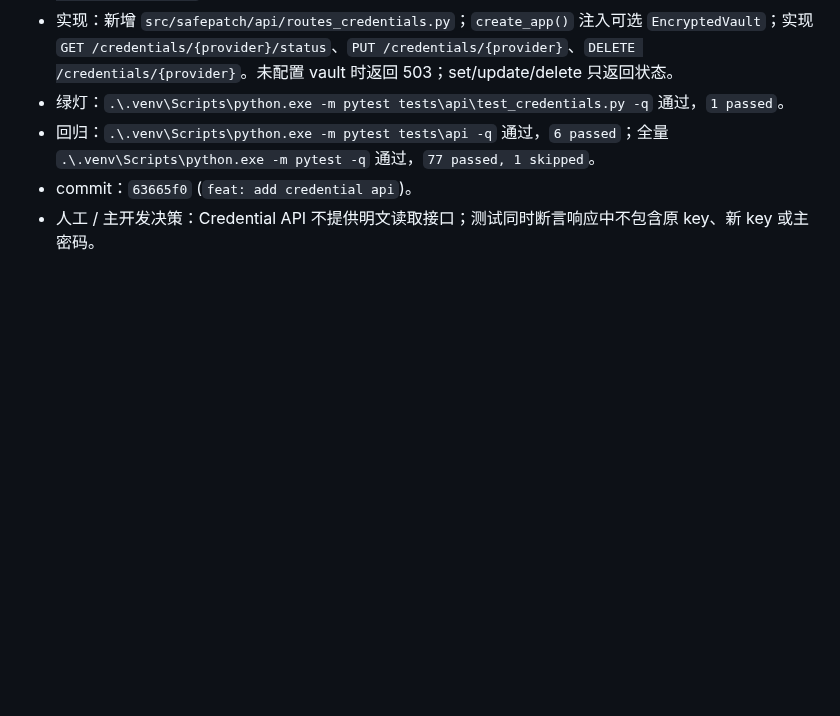
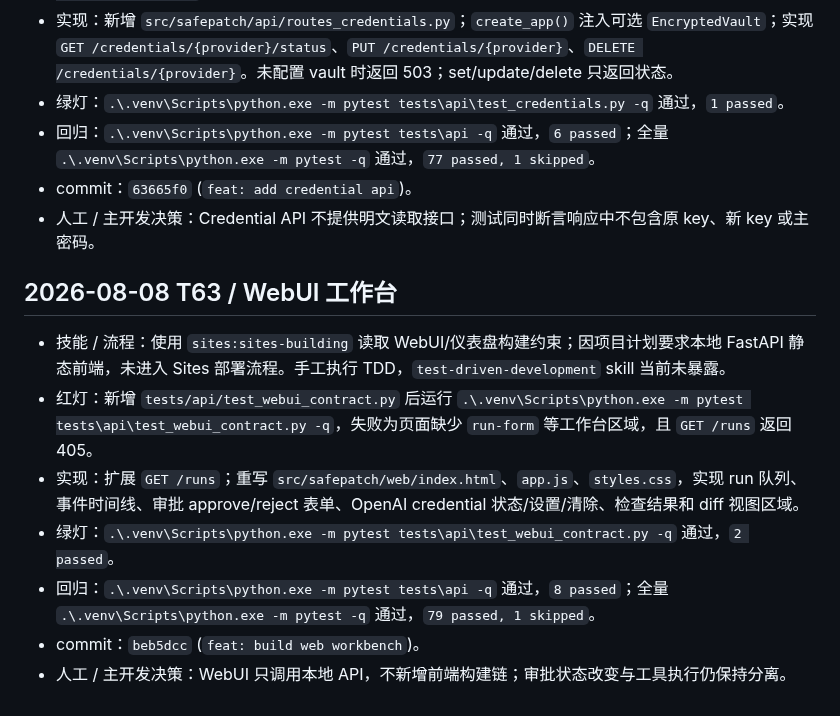
Before and after one commit to zhonyetchonchin/safepatch-harness, a Markdown page: AGENT_LOG.md, the part around the change. GitHub-like rendering; blank space fills up the shorter version.

Commit message:
docs: record T63 commit hash

```diff
--- a/AGENT_LOG.md
+++ b/AGENT_LOG.md
@@ -267,3 +267,13 @@
 - 回归：`.\.venv\Scripts\python.exe -m pytest tests\api -q` 通过，`6 passed`；全量 `.\.venv\Scripts\python.exe -m pytest -q` 通过，`77 passed, 1 skipped`。
 - commit：`63665f0` (`feat: add credential api`)。
 - 人工 / 主开发决策：Credential API 不提供明文读取接口；测试同时断言响应中不包含原 key、新 key 或主密码。
+
+## 2026-08-08 T63 / WebUI 工作台
+
+- 技能 / 流程：使用 `sites:sites-building` 读取 WebUI/仪表盘构建约束；因项目计划要求本地 FastAPI 静态前端，未进入 Sites 部署流程。手工执行 TDD，`test-driven-development` skill 当前未暴露。
+- 红灯：新增 `tests/api/test_webui_contract.py` 后运行 `.\.venv\Scripts\python.exe -m pytest tests\api\test_webui_contract.py -q`，失败为页面缺少 `run-form` 等工作台区域，且 `GET /runs` 返回 405。
+- 实现：扩展 `GET /runs`；重写 `src/safepatch/web/index.html`、`app.js`、`styles.css`，实现 run 队列、事件时间线、审批 approve/reject 表单、OpenAI credential 状态/设置/清除、检查结果和 diff 视图区域。
+- 绿灯：`.\.venv\Scripts\python.exe -m pytest tests\api\test_webui_contract.py -q` 通过，`2 passed`。
+- 回归：`.\.venv\Scripts\python.exe -m pytest tests\api -q` 通过，`8 passed`；全量 `.\.venv\Scripts\python.exe -m pytest -q` 通过，`79 passed, 1 skipped`。
+- commit：`beb5dcc` (`feat: build web workbench`)。
+- 人工 / 主开发决策：WebUI 只调用本地 API，不新增前端构建链；审批状态改变与工具执行仍保持分离。
```
Also changed, not shown: PLAN.md (+4 -3 lines).
